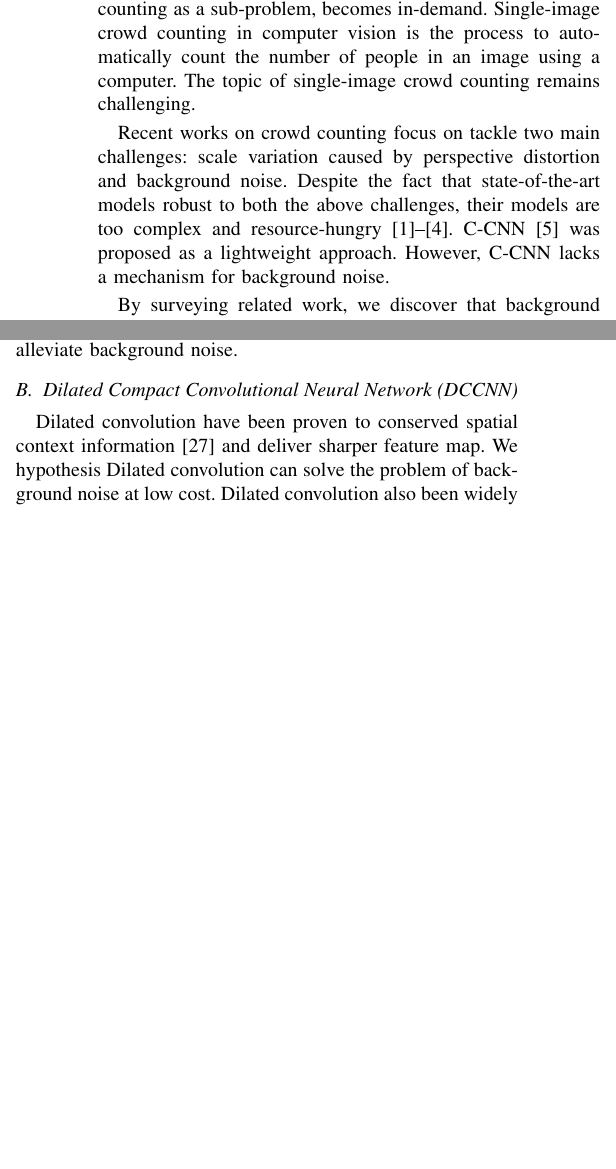
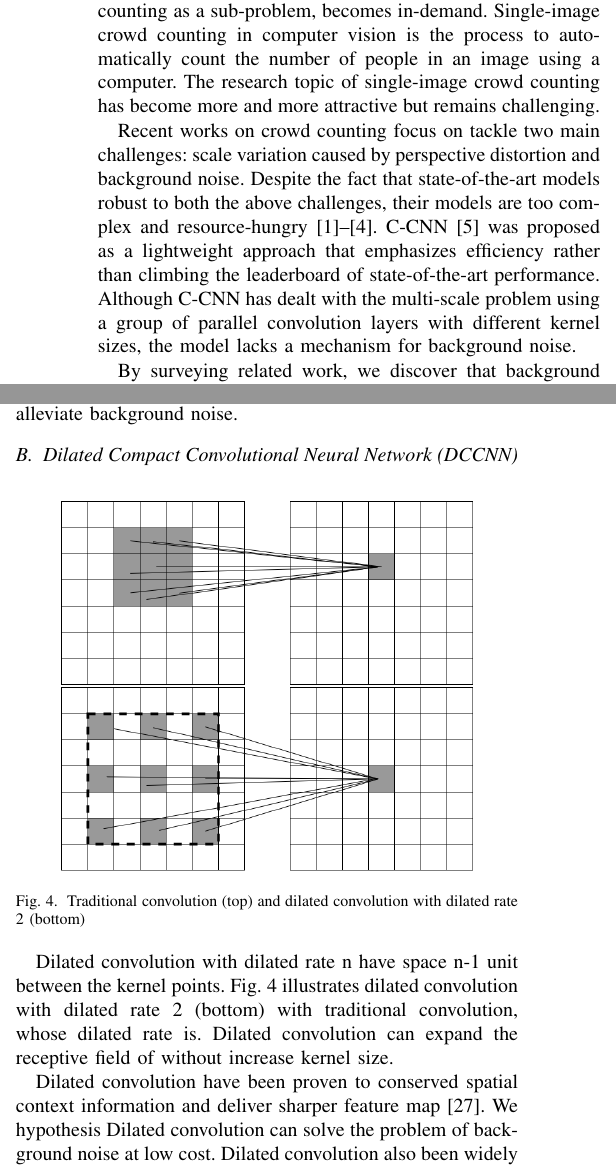
Before and after one commit to ttpro1995/NICS2020_paper, a LaTeX paper (conference_101719.tex, which reads part/introduction.tex, part/method.tex): two parts of the columns of pages 1 and 3 of 6, joined at a grey line, cut so that both start at the same text, the shorter picture padded with empty space. Compiled offline with pdfLaTeX; a missing font is replaced by an installed copy or a similar font; a LaTeX package or settings file that is missing is left out.

Commit message:
cnn illustration

```diff
--- a/part/introduction.tex
+++ b/part/introduction.tex
@@ -9,9 +9,10 @@
 
 
 
-With the development of urbanization and mass surveillance, automated crowd scene understanding, with crowd-counting as a sub-problem, becomes in-demand. Single-image crowd counting in computer vision is the process to automatically count the number of people in an image using a computer.  The topic of single-image crowd counting remains challenging.
+With the development of urbanization and mass surveillance, automated crowd scene understanding, with crowd-counting as a sub-problem, becomes in-demand. Single-image crowd counting in computer vision is the process to automatically count the number of people in an image using a computer. The research topic of single-image crowd counting has become more and more attractive but remains challenging.
 
-Recent works on crowd counting focus on tackle two main challenges: scale variation caused by perspective distortion and background noise. Despite the fact that state-of-the-art models robust to both the above challenges, their models are too complex and resource-hungry \cite{liu2019context, jiang2019crowd, liu2019adcrowdnet, amirgholipour2020pdanet}. C-CNN \cite{9053780} was proposed as a lightweight approach. However, C-CNN lacks a mechanism for background noise.
+
+Recent works on crowd counting focus on tackle two main challenges: scale variation caused by perspective distortion and background noise. Despite the fact that state-of-the-art models robust to both the above challenges, their models are too complex and resource-hungry \cite{liu2019context, jiang2019crowd, liu2019adcrowdnet, amirgholipour2020pdanet}. C-CNN \cite{9053780} was proposed as a lightweight approach that emphasizes efficiency rather than climbing the leaderboard of state-of-the-art performance. Although C-CNN has dealt with the multi-scale problem using a group of parallel convolution layers with different kernel sizes, the model lacks a mechanism for background noise.
 
 
 By surveying related work, we discover that background noise can be mended with low-cost dilated convolution and average pooling. Thus, we proposed the improvement of C-CNN \cite{9053780}, called DCCNN. We conduct experiments shows that DCCNN performance significantly improved on medium and sparsed scenes without increasing model complexity.
--- a/part/method.tex
+++ b/part/method.tex
@@ -19,8 +19,15 @@ However, there is still room for improvement, as C-CNN does not provide any mech
 % we going Dilated and average pooling
 \subsection{Dilated Compact Convolutional Neural Network (DCCNN)}
 
+\begin{figure}[htbp]
+\centerline{\includegraphics[width=0.4\textwidth]{Picture/example/cnn_vs_dilated_cnn.png}}
+\caption{Traditional convolution (top) and dilated convolution with dilated rate 2 (bottom)}
+\label{fig:cnn_vs_dilated}
+\end{figure}
 
-Dilated convolution have been proven to conserved spatial context information \cite{li2018csrnet} and deliver sharper feature map. We hypothesis Dilated convolution can solve the problem of background noise at low cost. Dilated convolution also been widely use in back-end decoder in recent crowd counting model, such as CSRNet \cite{li2018csrnet}, CAN \cite{liu2019context}, DMCNN \cite{zhang2019crowd}, TEDNet \cite{jiang2019crowd}. Inspired by their success, we replace layer all tradition CNN on second layer with Dilated CNN at dilated rate 2. We replace the second and third max-pooling layer into average-pooling to prevent loss of head count in max function \cite{zhang2019crowd}.
+Dilated convolution with dilated rate n have space n-1 unit between the kernel points. Fig. \ref{fig:cnn_vs_dilated} illustrates dilated convolution with dilated rate 2 (bottom) with traditional convolution, whose dilated rate is. Dilated convolution can expand the receptive field of without increase kernel size.
+
+Dilated convolution have been proven to conserved spatial context information  and deliver sharper feature map \cite{li2018csrnet}. We hypothesis Dilated convolution can solve the problem of background noise at low cost. Dilated convolution also been widely use in back-end decoder in recent crowd counting model, such as CSRNet \cite{li2018csrnet}, CAN \cite{liu2019context}, DMCNN \cite{zhang2019crowd}, TEDNet \cite{jiang2019crowd}. Inspired by their success, we replace layer all tradition CNN on second layer with Dilated CNN at dilated rate 2. We replace the second and third max-pooling layer into average-pooling to prevent loss of head count in max function \cite{zhang2019crowd}.
 
 We apply batch normalization \cite{ioffe2015batch} with trainable affine parameters on each CNN layer, including first multi-scale layers. Follow authors work, we add batch normalization before the nonlinearity, in our case, before ReLU activation \cite{agarap2018deep}.
 
```
Also changed, not shown: part/related_work.tex (+7 -4 lines), Picture/example/cnn_vs_dilated_cnn.png (added).
